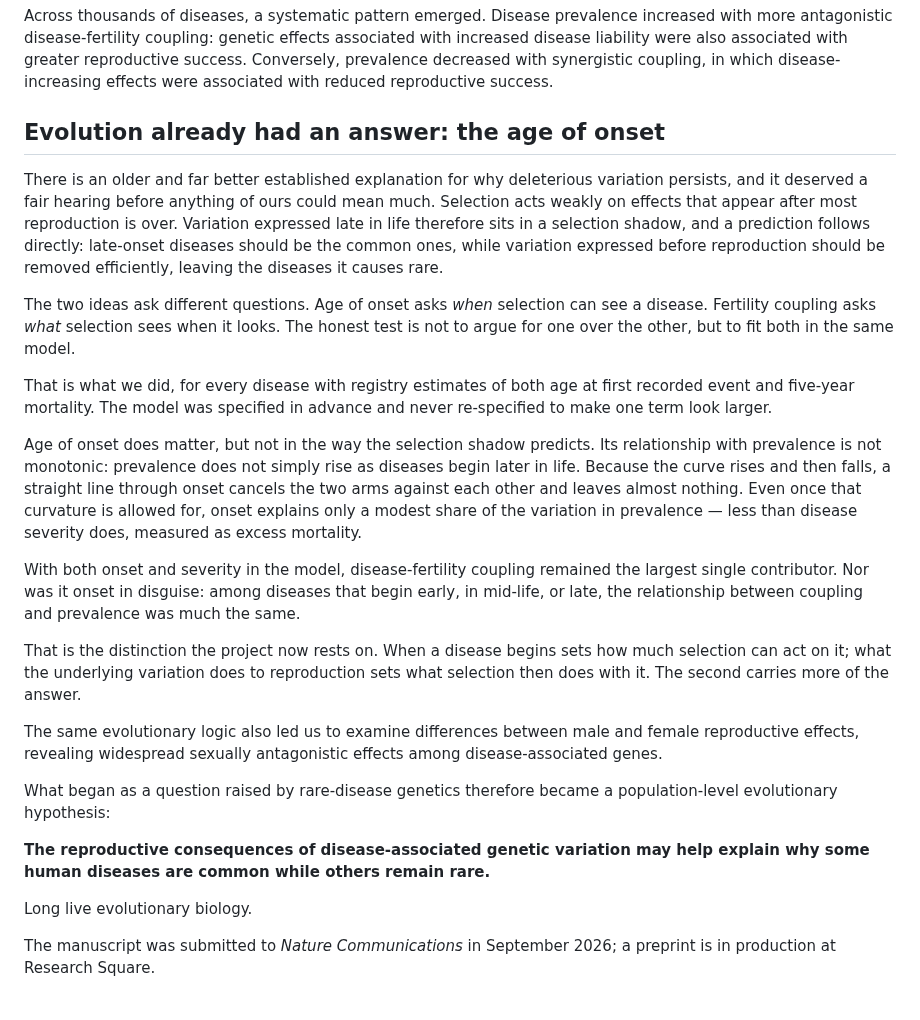
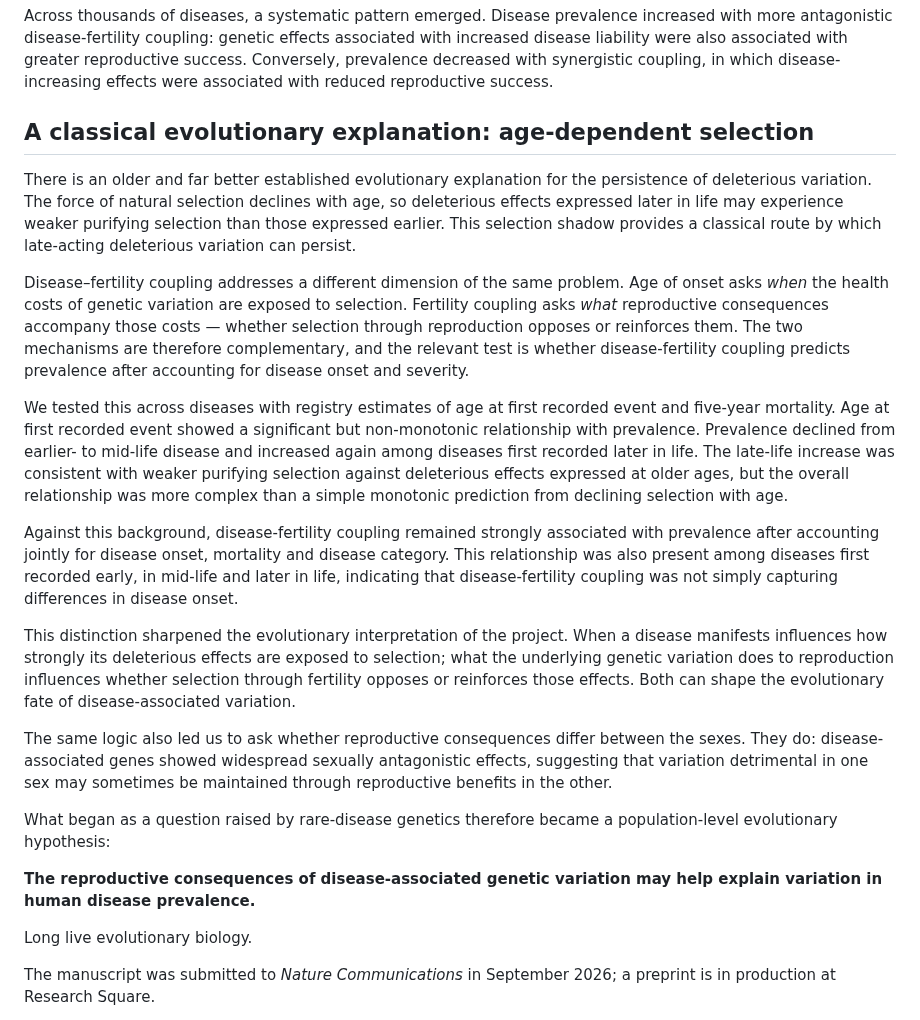
Before and after one commit to JianhaiChen/HumanDiseaseFertilityPleiotropy, a Markdown page: README.md, the part around the change. Rendered like a GitHub page.

Commit message:
Reframe the age-of-onset section as complementary to fertility coupling

```diff
--- a/README.md
+++ b/README.md
@@ -180,52 +180,55 @@ reproductive success. Conversely, prevalence decreased with synergistic
 coupling, in which disease-increasing effects were associated with reduced
 reproductive success.
 
-## Evolution already had an answer: the age of onset
+## A classical evolutionary explanation: age-dependent selection
 
-There is an older and far better established explanation for why deleterious
-variation persists, and it deserved a fair hearing before anything of ours
-could mean much. Selection acts weakly on effects that appear after most
-reproduction is over. Variation expressed late in life therefore sits in a
-selection shadow, and a prediction follows directly: late-onset diseases should
-be the common ones, while variation expressed before reproduction should be
-removed efficiently, leaving the diseases it causes rare.
+There is an older and far better established evolutionary explanation for the
+persistence of deleterious variation. The force of natural selection declines
+with age, so deleterious effects expressed later in life may experience weaker
+purifying selection than those expressed earlier. This selection shadow
+provides a classical route by which late-acting deleterious variation can
+persist.
 
-The two ideas ask different questions. Age of onset asks *when* selection can
-see a disease. Fertility coupling asks *what* selection sees when it looks. The
-honest test is not to argue for one over the other, but to fit both in the same
-model.
+Disease–fertility coupling addresses a different dimension of the same problem.
+Age of onset asks *when* the health costs of genetic variation are exposed to
+selection. Fertility coupling asks *what* reproductive consequences accompany
+those costs — whether selection through reproduction opposes or reinforces
+them. The two mechanisms are therefore complementary, and the relevant test is
+whether disease-fertility coupling predicts prevalence after accounting for
+disease onset and severity.
 
-That is what we did, for every disease with registry estimates of both age at
-first recorded event and five-year mortality. The model was specified in
-advance and never re-specified to make one term look larger.
+We tested this across diseases with registry estimates of age at first recorded
+event and five-year mortality. Age at first recorded event showed a significant
+but non-monotonic relationship with prevalence. Prevalence declined from
+earlier- to mid-life disease and increased again among diseases first recorded
+later in life. The late-life increase was consistent with weaker purifying
+selection against deleterious effects expressed at older ages, but the overall
+relationship was more complex than a simple monotonic prediction from declining
+selection with age.
 
-Age of onset does matter, but not in the way the selection shadow predicts. Its
-relationship with prevalence is not monotonic: prevalence does not simply rise
-as diseases begin later in life. Because the curve rises and then falls, a
-straight line through onset cancels the two arms against each other and leaves
-almost nothing. Even once that curvature is allowed for, onset explains only a
-modest share of the variation in prevalence — less than disease severity does,
-measured as excess mortality.
+Against this background, disease-fertility coupling remained strongly
+associated with prevalence after accounting jointly for disease onset,
+mortality and disease category. This relationship was also present among
+diseases first recorded early, in mid-life and later in life, indicating that
+disease-fertility coupling was not simply capturing differences in disease
+onset.
 
-With both onset and severity in the model, disease-fertility coupling remained
-the largest single contributor. Nor was it onset in disguise: among diseases
-that begin early, in mid-life, or late, the relationship between coupling and
-prevalence was much the same.
+This distinction sharpened the evolutionary interpretation of the project. When
+a disease manifests influences how strongly its deleterious effects are exposed
+to selection; what the underlying genetic variation does to reproduction
+influences whether selection through fertility opposes or reinforces those
+effects. Both can shape the evolutionary fate of disease-associated variation.
 
-That is the distinction the project now rests on. When a disease begins sets
-how much selection can act on it; what the underlying variation does to
-reproduction sets what selection then does with it. The second carries more of
-the answer.
-
-The same evolutionary logic also led us to examine differences between male and
-female reproductive effects, revealing widespread sexually antagonistic effects
-among disease-associated genes.
+The same logic also led us to ask whether reproductive consequences differ
+between the sexes. They do: disease-associated genes showed widespread sexually
+antagonistic effects, suggesting that variation detrimental in one sex may
+sometimes be maintained through reproductive benefits in the other.
 
 What began as a question raised by rare-disease genetics therefore became a
 population-level evolutionary hypothesis:
 
 **The reproductive consequences of disease-associated genetic variation may
-help explain why some human diseases are common while others remain rare.**
+help explain variation in human disease prevalence.**
 
 Long live evolutionary biology.
 
```
